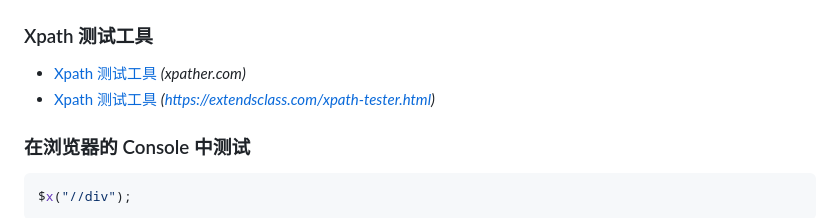
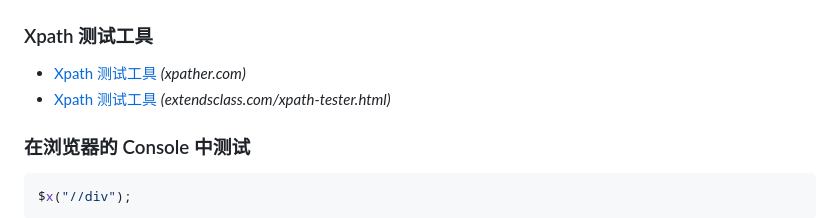
Before and after one commit to baibonjwa/ctrlcv, a Markdown page: docs/xpath.md, the part around the change. GitHub-like rendering.

Commit message:
Add XPath tester to xpath.md

```diff
--- a/docs/xpath.md
+++ b/docs/xpath.md
@@ -13,7 +13,7 @@ contributors:
 ### Xpath 测试工具
 
 - [Xpath 测试工具](http://xpather.com) _(xpather.com)_
-- [Xpath 测试工具](https://extendsclass.com/xpath-tester.html) _(https://extendsclass.com/xpath-tester.html)_
+- [Xpath 测试工具](https://extendsclass.com/xpath-tester.html) _(extendsclass.com/xpath-tester.html)_
 
 ### 在浏览器的 Console 中测试
 
```
